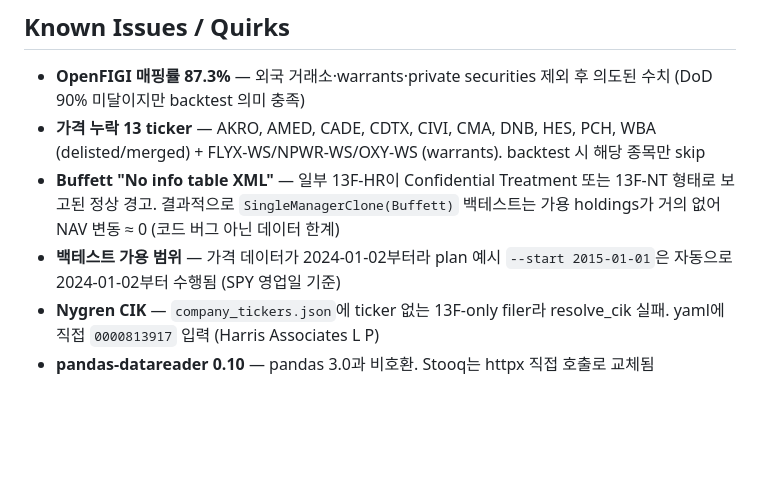
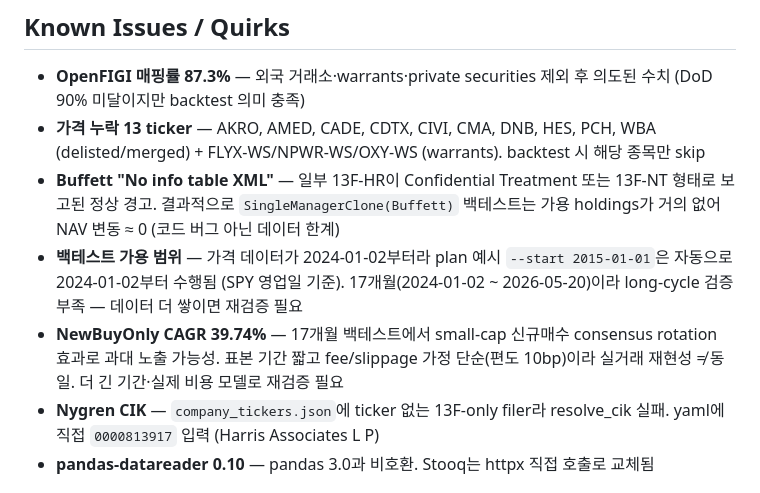
Before and after one commit to kimck-tf/13f-tracker, a Markdown page: CLAUDE.md, the part around the change. Rendered like a GitHub page; blank space fills up the shorter version.

```diff
--- a/CLAUDE.md
+++ b/CLAUDE.md
@@ -61,7 +61,8 @@ uv run python scripts/supplement.py         # one-off: slash normalize + missing
 - **OpenFIGI 매핑률 87.3%** — 외국 거래소·warrants·private securities 제외 후 의도된 수치 (DoD 90% 미달이지만 backtest 의미 충족)
 - **가격 누락 13 ticker** — AKRO, AMED, CADE, CDTX, CIVI, CMA, DNB, HES, PCH, WBA (delisted/merged) + FLYX-WS/NPWR-WS/OXY-WS (warrants). backtest 시 해당 종목만 skip
 - **Buffett "No info table XML"** — 일부 13F-HR이 Confidential Treatment 또는 13F-NT 형태로 보고된 정상 경고. 결과적으로 `SingleManagerClone(Buffett)` 백테스트는 가용 holdings가 거의 없어 NAV 변동 ≈ 0 (코드 버그 아닌 데이터 한계)
-- **백테스트 가용 범위** — 가격 데이터가 2024-01-02부터라 plan 예시 `--start 2015-01-01`은 자동으로 2024-01-02부터 수행됨 (SPY 영업일 기준)
+- **백테스트 가용 범위** — 가격 데이터가 2024-01-02부터라 plan 예시 `--start 2015-01-01`은 자동으로 2024-01-02부터 수행됨 (SPY 영업일 기준). 17개월(2024-01-02 ~ 2026-05-20)이라 long-cycle 검증 부족 — 데이터 더 쌓이면 재검증 필요
+- **NewBuyOnly CAGR 39.74%** — 17개월 백테스트에서 small-cap 신규매수 consensus rotation 효과로 과대 노출 가능성. 표본 기간 짧고 fee/slippage 가정 단순(편도 10bp)이라 실거래 재현성 ≠ 동일. 더 긴 기간·실제 비용 모델로 재검증 필요
 - **Nygren CIK** — `company_tickers.json`에 ticker 없는 13F-only filer라 resolve_cik 실패. yaml에 직접 `0000813917` 입력 (Harris Associates L P)
 - **pandas-datareader 0.10** — pandas 3.0과 비호환. Stooq는 httpx 직접 호출로 교체됨
 
```
Also changed, not shown: README.md (+25 -0 lines).
